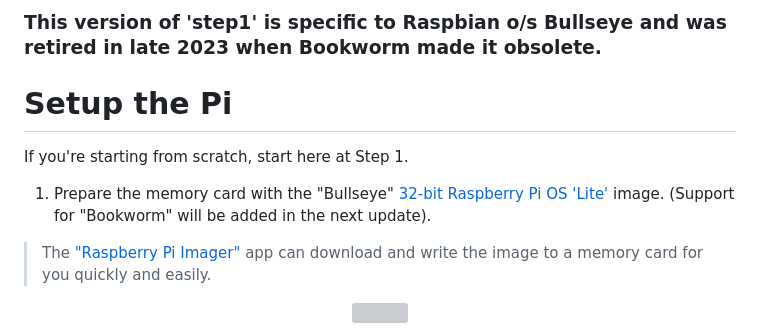
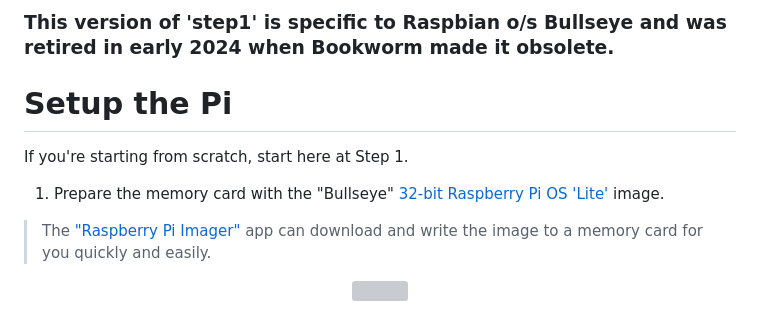
Before and after one commit to greiginsydney/Intervalometerator, a Markdown page: docs/obsolete/step1-setup-the-pi-bullseye.md, the part around the change. Rendered like a GitHub page; grey boxes are pictures that could not be loaded.

Commit message:
Tweaked text

```diff
--- a/docs/obsolete/step1-setup-the-pi-bullseye.md
+++ b/docs/obsolete/step1-setup-the-pi-bullseye.md
@@ -1,11 +1,11 @@
-### This version of 'step1' is specific to Raspbian o/s Bullseye and was retired in late 2023 when Bookworm made it obsolete.
+### This version of 'step1' is specific to Raspbian o/s Bullseye and was retired in early 2024 when Bookworm made it obsolete.
 
 # Setup the Pi
 
 If you're starting from scratch, start here at Step 1.
 
 
-1. Prepare the memory card with the "Bullseye" [32-bit Raspberry Pi OS 'Lite'](https://www.raspberrypi.org/software/operating-systems/) image. (Support for "Bookworm" will be added in the next update).
+1. Prepare the memory card with the "Bullseye" [32-bit Raspberry Pi OS 'Lite'](https://www.raspberrypi.org/software/operating-systems/) image.
 
 > The ["Raspberry Pi Imager"](https://www.raspberrypi.org/software/) app can download and write the image to a memory card for you quickly and easily.
 
```
